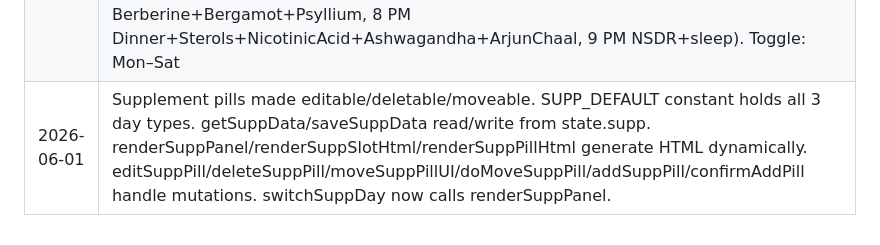
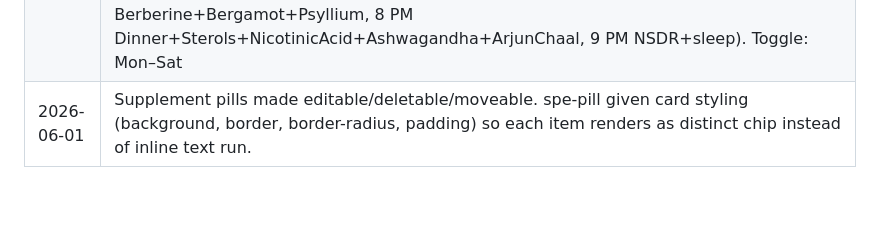
Before and after one commit to BooksGoat/life-os, a Markdown page: CLAUDE.md, the part around the change. Rendered like a GitHub page; blank space fills up the shorter version.

Commit message:
docs: CLAUDE.md pill card styling

```diff
--- a/CLAUDE.md
+++ b/CLAUDE.md
@@ -100,4 +100,4 @@ No sidebar. Today dashboard = home. Section cards navigate to sections. `navigat
 | 2026-06-01 | Supplements tab: split into 3 day types — Training (Mon/Tue/Thu/Fri), Cardio (Wed/Sat with electrolytes + shifted L-Carnitine), Full Rest (Sun). Auto-selects based on day of week. |
 | 2026-06-01 | Training Day supplement panel rebuilt to exact protocol: 10 AM vegan fast-breaker (Tofu/Avocado/Walnuts) + D3+K2/Fish Oil/Curcumin/Amla; 12 PM L-Carnitine Dose 1 + Garlic Dose 2; 1:30 PM Berberine+Psyllium Dose 1; 4 PM L-Carnitine Dose 2 + Garlic Dose 3 + Plant Sterols; 7:30 PM Berberine+Psyllium Dose 2; 8 PM Ashwagandha. Wed WORKOUT_PLAN: Weighted Planks → Hollow Body Holds. |
 | 2026-06-01 | Supplement protocol replaced with 4-phase daily system: Phase 1 Morning Prime (05:15 hydrate/sunlight, 05:30 Hatha yoga, 05:45 cold shower), Phase 2 Midday Trap (10 AM fast-breaker + Bergamot/Sterols/AlgaeOil/D3/Curcumin+Amla/Garlic, 12 PM L-Carnitine+Garlic, 1:30 PM Bergamot+Psyllium blockade), Phase 3 Engine (2 PM training, 4 PM tissue saturation, 5 PM recovery walk), Phase 4 Evening (7:30 PM Berberine+Bergamot+Psyllium, 8 PM Dinner+Sterols+NicotinicAcid+Ashwagandha+ArjunChaal, 9 PM NSDR+sleep). Toggle: Mon–Sat | Sunday. Sunday condenses doses to midday. CSS phase headers added. switchHealthTab auto-selects weekday vs sunday based on dow===0. |
-| 2026-06-01 | Supplement pills made editable/deletable/moveable. SUPP_DEFAULT constant holds all 3 day types. getSuppData/saveSuppData read/write from state.supp. renderSuppPanel/renderSuppSlotHtml/renderSuppPillHtml generate HTML dynamically. editSuppPill/deleteSuppPill/moveSuppPillUI/doMoveSuppPill/addSuppPill/confirmAddPill handle mutations. switchSuppDay now calls renderSuppPanel. |
+| 2026-06-01 | Supplement pills made editable/deletable/moveable. spe-pill given card styling (background, border, border-radius, padding) so each item renders as distinct chip instead of inline text run. | SUPP_DEFAULT constant holds all 3 day types. getSuppData/saveSuppData read/write from state.supp. renderSuppPanel/renderSuppSlotHtml/renderSuppPillHtml generate HTML dynamically. editSuppPill/deleteSuppPill/moveSuppPillUI/doMoveSuppPill/addSuppPill/confirmAddPill handle mutations. switchSuppDay now calls renderSuppPanel. |
```
